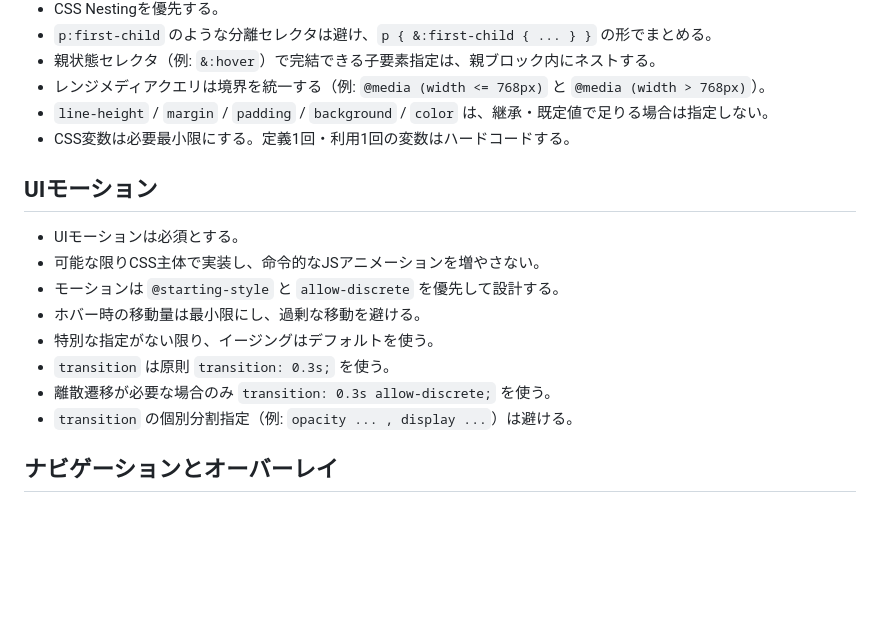
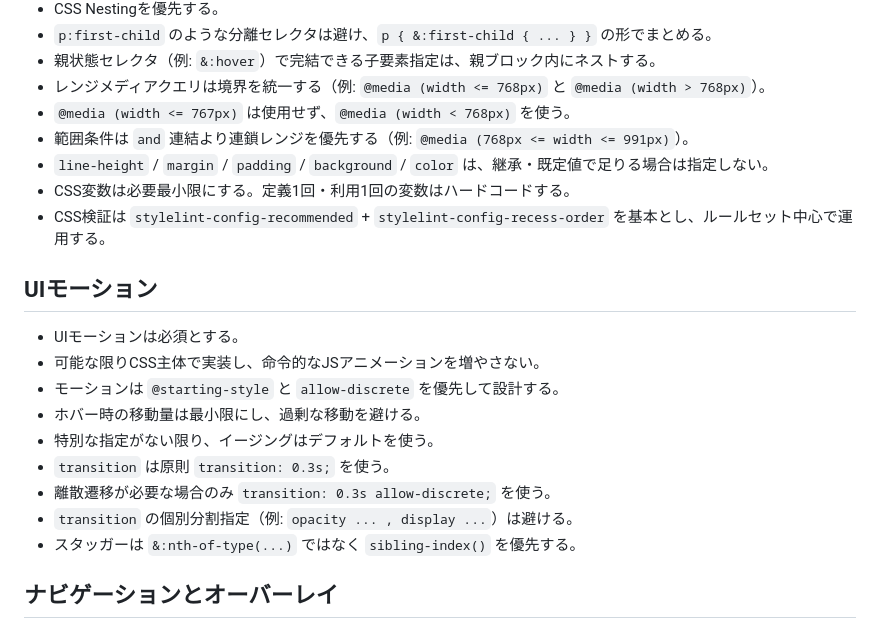
Before and after one commit to ics-ikeda/260216_example_website, a Markdown page: docs/frontend-coding-rules.md, the part around the change. Drawn GitHub-style; blank space fills up the shorter version.

Commit message:
ドキュメント更新: メディアとスタイル規約を追記

```diff
--- a/docs/frontend-coding-rules.md
+++ b/docs/frontend-coding-rules.md
@@ -25,8 +25,11 @@
 - `p:first-child` のような分離セレクタは避け、`p { &:first-child { ... } }` の形でまとめる。
 - 親状態セレクタ（例: `&:hover`）で完結できる子要素指定は、親ブロック内にネストする。
 - レンジメディアクエリは境界を統一する（例: `@media (width <= 768px)` と `@media (width > 768px)`）。
+- `@media (width <= 767px)` は使用せず、`@media (width < 768px)` を使う。
+- 範囲条件は `and` 連結より連鎖レンジを優先する（例: `@media (768px <= width <= 991px)`）。
 - `line-height` / `margin` / `padding` / `background` / `color` は、継承・既定値で足りる場合は指定しない。
 - CSS変数は必要最小限にする。定義1回・利用1回の変数はハードコードする。
+- CSS検証は `stylelint-config-recommended` + `stylelint-config-recess-order` を基本とし、ルールセット中心で運用する。
 
 ## UIモーション
 
@@ -38,6 +41,7 @@
 - `transition` は原則 `transition: 0.3s;` を使う。
 - 離散遷移が必要な場合のみ `transition: 0.3s allow-discrete;` を使う。
 - `transition` の個別分割指定（例: `opacity ... , display ...`）は避ける。
+- スタッガーは `&:nth-of-type(...)` ではなく `sibling-index()` を優先する。
 
 ## ナビゲーションとオーバーレイ
 
```
